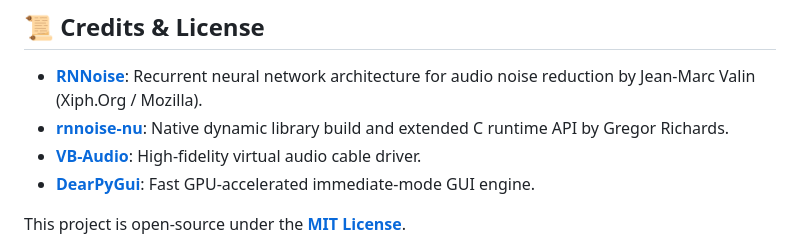
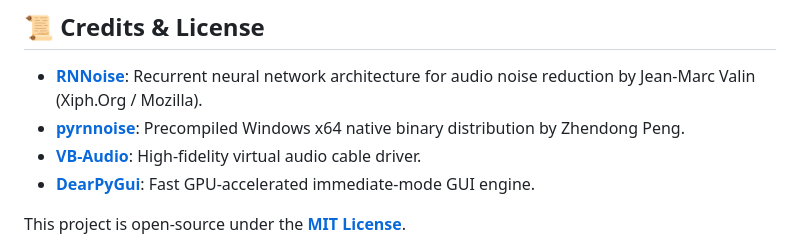
Before and after one commit to skttr87/getsu, a Markdown page: README.md, the part around the change. GitHub-like rendering.

Commit message:
docs(readme): correct native binary credit to pyrnnoise by Zhendong Peng

```diff
--- a/README.md
+++ b/README.md
@@ -183,7 +183,7 @@ python -m PyInstaller --clean --noconfirm build/getsu.spec
 ## 📜 Credits & License
 
 - **[RNNoise](https://github.com/xiph/rnnoise)**: Recurrent neural network architecture for audio noise reduction by Jean-Marc Valin (Xiph.Org / Mozilla).
-- **[rnnoise-nu](https://github.com/GregorR/rnnoise-nu)**: Native dynamic library build and extended C runtime API by Gregor Richards.
+- **[pyrnnoise](https://github.com/pengzhendong/pyrnnoise)**: Precompiled Windows x64 native binary distribution by Zhendong Peng.
 - **[VB-Audio](https://vb-audio.com/Cable/)**: High-fidelity virtual audio cable driver.
 - **[DearPyGui](https://github.com/hoffstadt/DearPyGui)**: Fast GPU-accelerated immediate-mode GUI engine.
 
```
